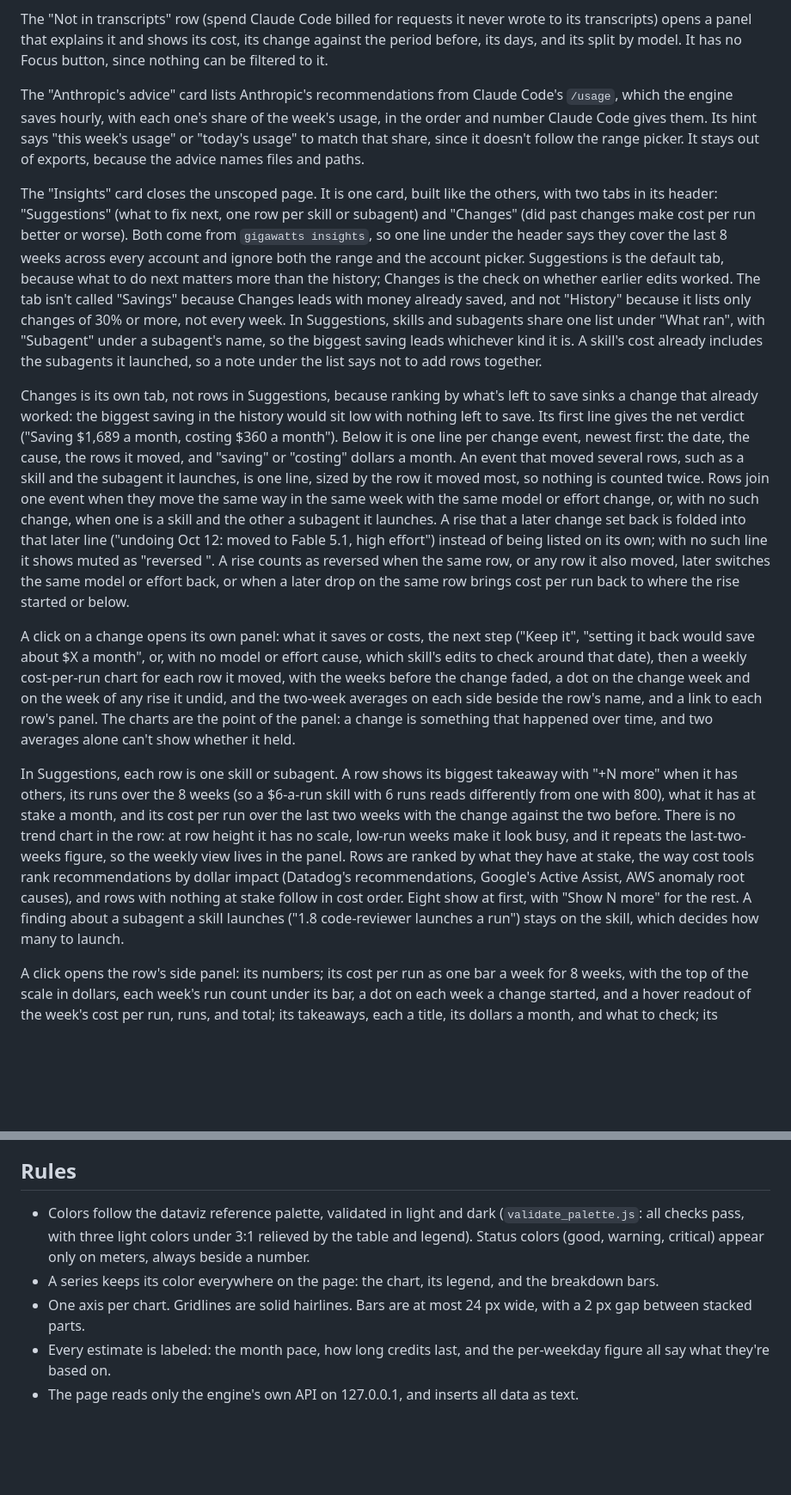
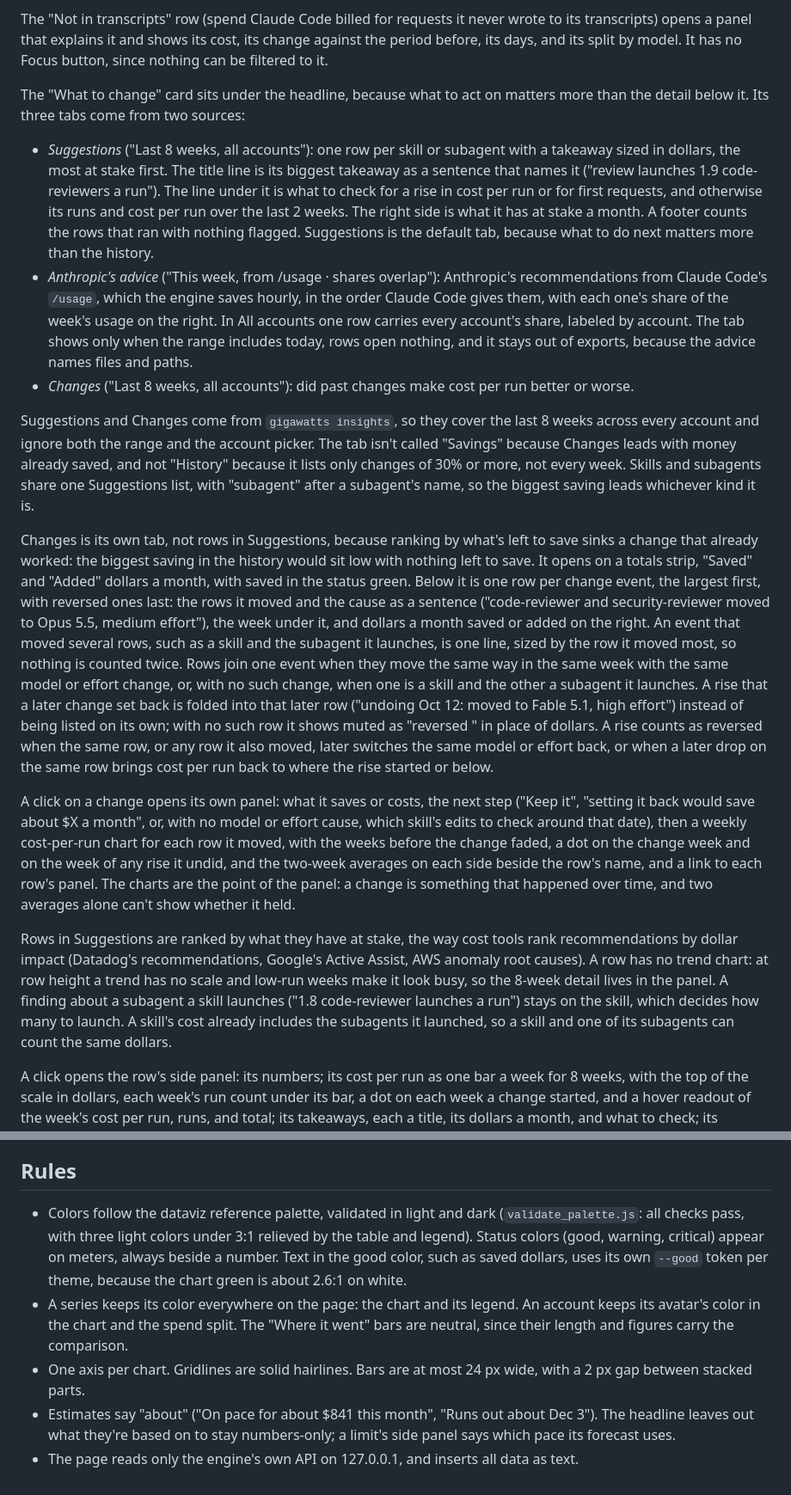
Before and after one commit to mikereinmiller/gigawatts, a Markdown page: docs/report-design.md, 2 parts joined by grey strips. Shown at 86% size. GitHub-like rendering; blank space fills up the shorter version.

```diff
--- a/docs/report-design.md
+++ b/docs/report-design.md
@@ -49,15 +45,19 @@ The page has two ways to look closer, for two different questions.
 
 The "Not in transcripts" row (spend Claude Code billed for requests it never wrote to its transcripts) opens a panel that explains it and shows its cost, its change against the period before, its days, and its split by model. It has no Focus button, since nothing can be filtered to it.
 
-The "Anthropic's advice" card lists Anthropic's recommendations from Claude Code's `/usage`, which the engine saves hourly, with each one's share of the week's usage, in the order and number Claude Code gives them. Its hint says "this week's usage" or "today's usage" to match that share, since it doesn't follow the range picker. It stays out of exports, because the advice names files and paths.
+The "What to change" card sits under the headline, because what to act on matters more than the detail below it. Its three tabs come from two sources:
 
-The "Insights" card closes the unscoped page. It is one card, built like the others, with two tabs in its header: "Suggestions" (what to fix next, one row per skill or subagent) and "Changes" (did past changes make cost per run better or worse). Both come from `gigawatts insights`, so one line under the header says they cover the last 8 weeks across every account and ignore both the range and the account picker. Suggestions is the default tab, because what to do next matters more than the history; Changes is the check on whether earlier edits worked. The tab isn't called "Savings" because Changes leads with money already saved, and not "History" because it lists only changes of 30% or more, not every week. In Suggestions, skills and subagents share one list under "What ran", with "Subagent" under a subagent's name, so the biggest saving leads whichever kind it is. A skill's cost already includes the subagents it launched, so a note under the list says not to add rows together.
+- *Suggestions* ("Last 8 weeks, all accounts"): one row per skill or subagent with a takeaway sized in dollars, the most at stake first. The title line is its biggest takeaway as a sentence that names it ("review launches 1.9 code-reviewers a run"). The line under it is what to check for a rise in cost per run or for first requests, and otherwise its runs and cost per run over the last 2 weeks. The right side is what it has at stake a month. A footer counts the rows that ran with nothing flagged. Suggestions is the default tab, because what to do next matters more than the history.
+- *Anthropic's advice* ("This week, from /usage · shares overlap"): Anthropic's recommendations from Claude Code's `/usage`, which the engine saves hourly, in the order Claude Code gives them, with each one's share of the week's usage on the right. In All accounts one row carries every account's share, labeled by account. The tab shows only when the range includes today, rows open nothing, and it stays out of exports, because the advice names files and paths.
+- *Changes* ("Last 8 weeks, all accounts"): did past changes make cost per run better or worse.
 
-Changes is its own tab, not rows in Suggestions, because ranking by what's left to save sinks a change that already worked: the biggest saving in the history would sit low with nothing left to save. Its first line gives the net verdict ("Saving $1,689 a month, costing $360 a month"). Below it is one line per change event, newest first: the date, the cause, the rows it moved, and "saving" or "costing" dollars a month. An event that moved several rows, such as a skill and the subagent it launches, is one line, sized by the row it moved most, so nothing is counted twice. Rows join one event when they move the same way in the same week with the same model or effort change, or, with no such change, when one is a skill and the other a subagent it launches. A rise that a later change set back is folded into that later line ("undoing Oct 12: moved to Fable 5.1, high effort") instead of being listed on its own; with no such line it shows muted as "reversed <date>". A rise counts as reversed when the same row, or any row it also moved, later switches the same model or effort back, or when a later drop on the same row brings cost per run back to where the rise started or below.
+Suggestions and Changes come from `gigawatts insights`, so they cover the last 8 weeks across every account and ignore both the range and the account picker. The tab isn't called "Savings" because Changes leads with money already saved, and not "History" because it lists only changes of 30% or more, not every week. Skills and subagents share one Suggestions list, with "subagent" after a subagent's name, so the biggest saving leads whichever kind it is.
+
+Changes is its own tab, not rows in Suggestions, because ranking by what's left to save sinks a change that already worked: the biggest saving in the history would sit low with nothing left to save. It opens on a totals strip, "Saved" and "Added" dollars a month, with saved in the status green. Below it is one row per change event, the largest first, with reversed ones last: the rows it moved and the cause as a sentence ("code-reviewer and security-reviewer moved to Opus 5.5, medium effort"), the week under it, and dollars a month saved or added on the right. An event that moved several rows, such as a skill and the subagent it launches, is one line, sized by the row it moved most, so nothing is counted twice. Rows join one event when they move the same way in the same week with the same model or effort change, or, with no such change, when one is a skill and the other a subagent it launches. A rise that a later change set back is folded into that later row ("undoing Oct 12: moved to Fable 5.1, high effort") instead of being listed on its own; with no such row it shows muted as "reversed <date>" in place of dollars. A rise counts as reversed when the same row, or any row it also moved, later switches the same model or effort back, or when a later drop on the same row brings cost per run back to where the rise started or below.
 
 A click on a change opens its own panel: what it saves or costs, the next step ("Keep it", "setting it back would save about $X a month", or, with no model or effort cause, which skill's edits to check around that date), then a weekly cost-per-run chart for each row it moved, with the weeks before the change faded, a dot on the change week and on the week of any rise it undid, and the two-week averages on each side beside the row's name, and a link to each row's panel. The charts are the point of the panel: a change is something that happened over time, and two averages alone can't show whether it held.
 
-In Suggestions, each row is one skill or subagent. A row shows its biggest takeaway with "+N more" when it has others, its runs over the 8 weeks (so a $6-a-run skill with 6 runs reads differently from one with 800), what it has at stake a month, and its cost per run over the last two weeks with the change against the two before. There is no trend chart in the row: at row height it has no scale, low-run weeks make it look busy, and it repeats the last-two-weeks figure, so the weekly view lives in the panel. Rows are ranked by what they have at stake, the way cost tools rank recommendations by dollar impact (Datadog's recommendations, Google's Active Assist, AWS anomaly root causes), and rows with nothing at stake follow in cost order. Eight show at first, with "Show N more" for the rest. A finding about a subagent a skill launches ("1.8 code-reviewer launches a run") stays on the skill, which decides how many to launch.
+Rows in Suggestions are ranked by what they have at stake, the way cost tools rank recommendations by dollar impact (Datadog's recommendations, Google's Active Assist, AWS anomaly root causes). A row has no trend chart: at row height a trend has no scale and low-run weeks make it look busy, so the 8-week detail lives in the panel. A finding about a subagent a skill launches ("1.8 code-reviewer launches a run") stays on the skill, which decides how many to launch. A skill's cost already includes the subagents it launched, so a skill and one of its subagents can count the same dollars.
 
 A click opens the row's side panel: its numbers; its cost per run as one bar a week for 8 weeks, with the top of the scale in dollars, each week's run count under its bar, a dot on each week a change started, and a hover readout of the week's cost per run, runs, and total; its takeaways, each a title, its dollars a month, and what to check; its changes, the only place a row's own changes are listed, each the date and cause, what it saves or costs a month or "reversed <date>", the two-week averages on each side, and the other rows the same change moved; the subagents it launches; and a prompt to copy into Claude for the edits. Takeaways and changes come from fixed rules over the insights numbers, computed by `insights::takeaways` and served with the insights numbers by the private `/api/insights` route. The takeaways are: repeat runs at 25% or more of the cost, 1.5 or more launches of one subagent a run, first requests at 25% or more of a subagent's cost, a costliest tenth of sessions at half the cost or more over at least 10 sessions, and a rise in cost per run that no later change reversed. Anything under $20 a month is left out, and a row with fewer than 10 runs says it's too thin to judge. A Claude Code version change is never named as a cause, since Claude Code updates every few days. The page says where to look; the edit itself needs your skill files, which only Claude reads.
 
@@ -92,8 +92,8 @@ A PNG is left out. Drawing the page to an image takes either an SVG `foreignObje
 
 ## Rules
 
-- Colors follow the dataviz reference palette, validated in light and dark (`validate_palette.js`: all checks pass, with three light colors under 3:1 relieved by the table and legend). Status colors (good, warning, critical) appear only on meters, always beside a number.
-- A series keeps its color everywhere on the page: the chart, its legend, and the breakdown bars.
+- Colors follow the dataviz reference palette, validated in light and dark (`validate_palette.js`: all checks pass, with three light colors under 3:1 relieved by the table and legend). Status colors (good, warning, critical) appear on meters, always beside a number. Text in the good color, such as saved dollars, uses its own `--good` token per theme, because the chart green is about 2.6:1 on white.
+- A series keeps its color everywhere on the page: the chart and its legend. An account keeps its avatar's color in the chart and the spend split. The "Where it went" bars are neutral, since their length and figures carry the comparison.
 - One axis per chart. Gridlines are solid hairlines. Bars are at most 24 px wide, with a 2 px gap between stacked parts.
-- Every estimate is labeled: the month pace, how long credits last, and the per-weekday figure all say what they're based on.
+- Estimates say "about" ("On pace for about $841 this month", "Runs out about Dec 3"). The headline leaves out what they're based on to stay numbers-only; a limit's side panel says which pace its forecast uses.
 - The page reads only the engine's own API on 127.0.0.1, and inserts all data as text.
```
Also changed, not shown: other parts of docs/report-design.md (+15 -19 lines), README.md (+2 -2 lines), docs/overview.md (+1 -1 lines), docs/images/report.jpg, docs/images/terminal.png, 1 other file.
